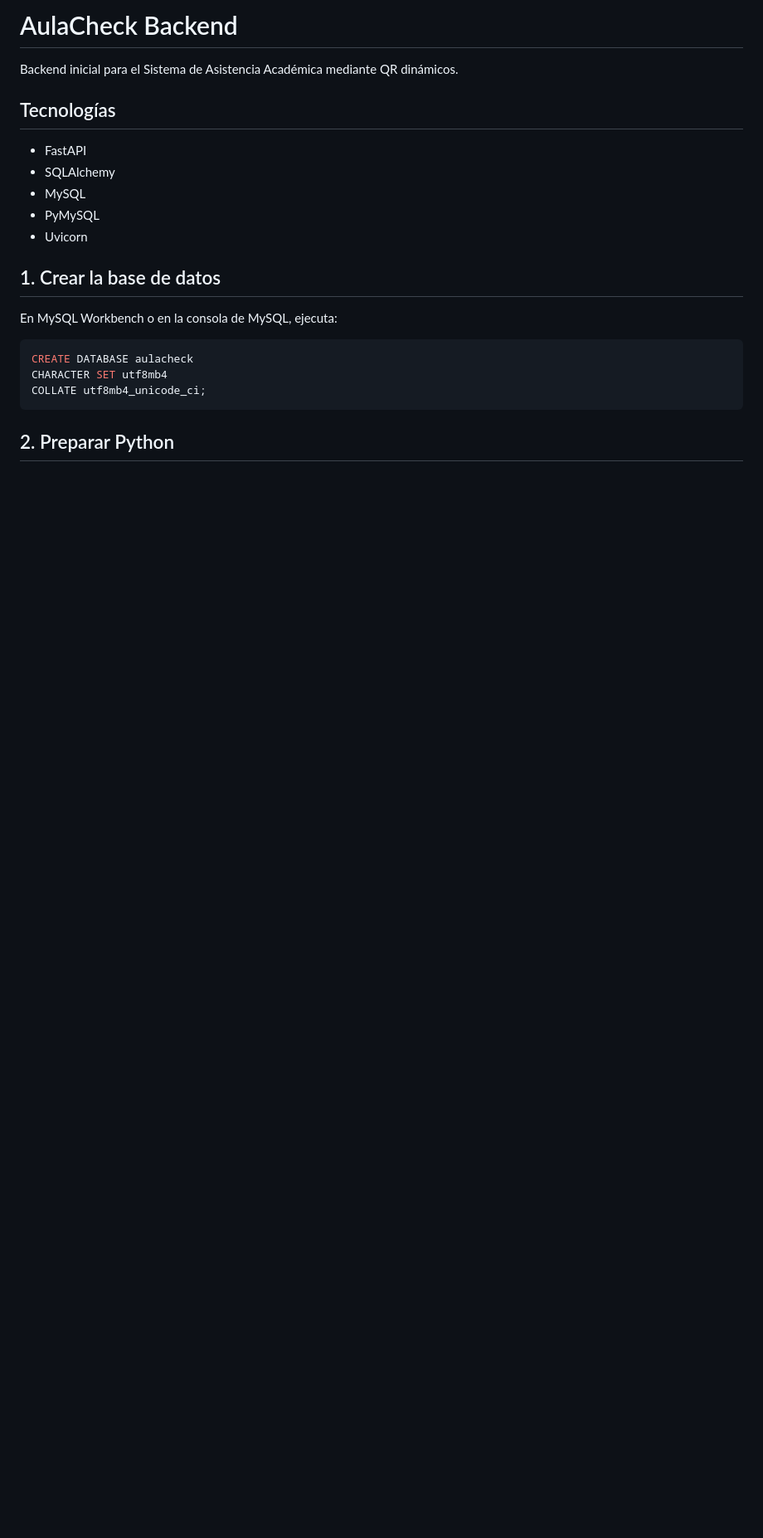
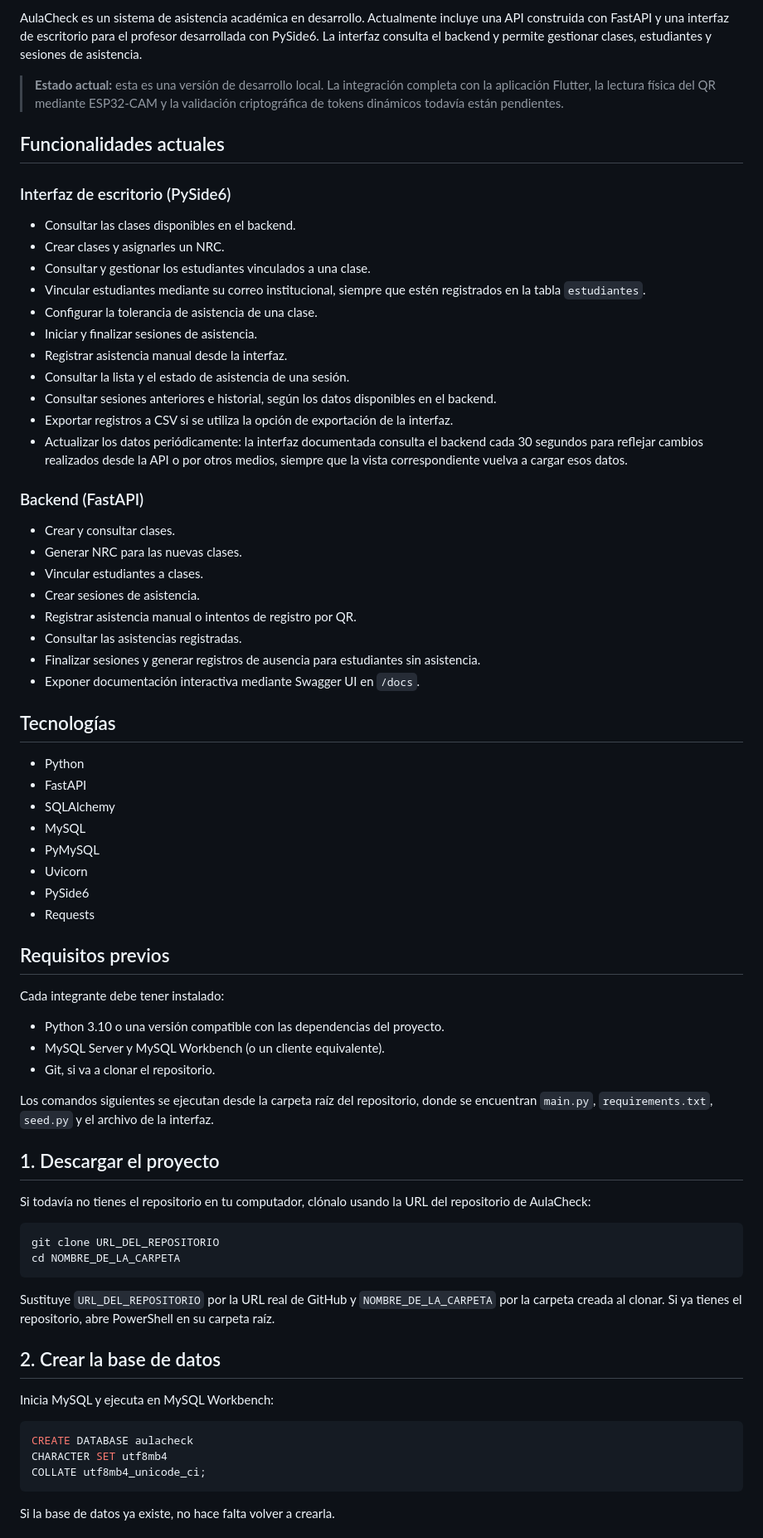
Before and after one commit to JerryDBM/Sistema-de-asistencia, a Markdown page: README.md, the part around one of its changes. Shown at 83% size. Rendered like a GitHub page; blank space fills up the shorter version.

Commit message:
Enhance README with project details and instructions
Updated README.md to provide detailed project information, functionalities, setup instructions, and endpoints for the AulaCheck backend system.

````diff
--- a/README.md
+++ b/README.md
@@ -1,18 +1,69 @@
-# AulaCheck Backend
+AulaCheck es un sistema de asistencia académica en desarrollo. Actualmente incluye una API construida con FastAPI y una interfaz de escritorio para el profesor desarrollada con PySide6. La interfaz consulta el backend y permite gestionar clases, estudiantes y sesiones de asistencia.
 
-Backend inicial para el Sistema de Asistencia Académica mediante QR dinámicos.
+> **Estado actual:** esta es una versión de desarrollo local. La integración completa con la aplicación Flutter, la lectura física del QR mediante ESP32-CAM y la validación criptográfica de tokens dinámicos todavía están pendientes.
+
+## Funcionalidades actuales
+
+### Interfaz de escritorio (PySide6)
+
+- Consultar las clases disponibles en el backend.
+- Crear clases y asignarles un NRC.
+- Consultar y gestionar los estudiantes vinculados a una clase.
+- Vincular estudiantes mediante su correo institucional, siempre que estén registrados en la tabla `estudiantes`.
+- Configurar la tolerancia de asistencia de una clase.
+- Iniciar y finalizar sesiones de asistencia.
+- Registrar asistencia manual desde la interfaz.
+- Consultar la lista y el estado de asistencia de una sesión.
+- Consultar sesiones anteriores e historial, según los datos disponibles en el backend.
+- Exportar registros a CSV si se utiliza la opción de exportación de la interfaz.
+- Actualizar los datos periódicamente: la interfaz documentada consulta el backend cada 30 segundos para reflejar cambios realizados desde la API o por otros medios, siempre que la vista correspondiente vuelva a cargar esos datos.
+
+### Backend (FastAPI)
+
+- Crear y consultar clases.
+- Generar NRC para las nuevas clases.
+- Vincular estudiantes a clases.
+- Crear sesiones de asistencia.
+- Registrar asistencia manual o intentos de registro por QR.
+- Consultar las asistencias registradas.
+- Finalizar sesiones y generar registros de ausencia para estudiantes sin asistencia.
+- Exponer documentación interactiva mediante Swagger UI en `/docs`.
 
 ## Tecnologías
 
+- Python
 - FastAPI
 - SQLAlchemy
 - MySQL
 - PyMySQL
 - Uvicorn
+- PySide6
+- Requests
 
-## 1. Crear la base de datos
+## Requisitos previos
 
-En MySQL Workbench o en la consola de MySQL, ejecuta:
+Cada integrante debe tener instalado:
+
+- Python 3.10 o una versión compatible con las dependencias del proyecto.
+- MySQL Server y MySQL Workbench (o un cliente equivalente).
+- Git, si va a clonar el repositorio.
+
+Los comandos siguientes se ejecutan desde la carpeta raíz del repositorio, donde se encuentran `main.py`, `requirements.txt`, `seed.py` y el archivo de la interfaz.
+
+## 1. Descargar el proyecto
+
+Si todavía no tienes el repositorio en tu computador, clónalo usando la URL del repositorio de AulaCheck:
+
+```powershell
+git clone URL_DEL_REPOSITORIO
+cd NOMBRE_DE_LA_CARPETA
+```
+
+Sustituye `URL_DEL_REPOSITORIO` por la URL real de GitHub y `NOMBRE_DE_LA_CARPETA` por la carpeta creada al clonar. Si ya tienes el repositorio, abre PowerShell en su carpeta raíz.
+
+## 2. Crear la base de datos
+
+Inicia MySQL y ejecuta en MySQL Workbench:
 
 ```sql
 CREATE DATABASE aulacheck
@@ -20,5 +71,5 @@ CHARACTER SET utf8mb4
 COLLATE utf8mb4_unicode_ci;
 ```
 
-## 2. Preparar Python
+Si la base de datos ya existe, no hace falta volver a crearla.
 
````
Also changed, not shown: other parts of README.md (+109 -56 lines).
